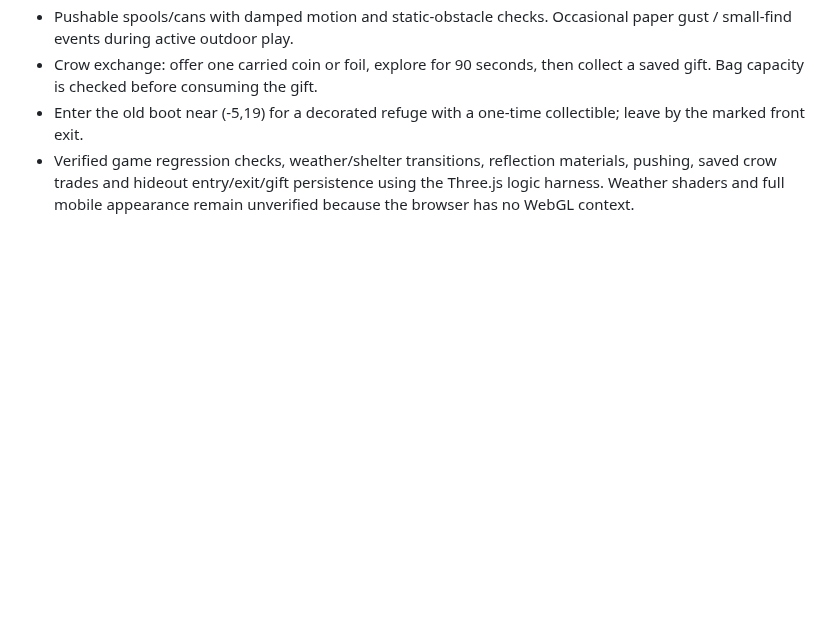
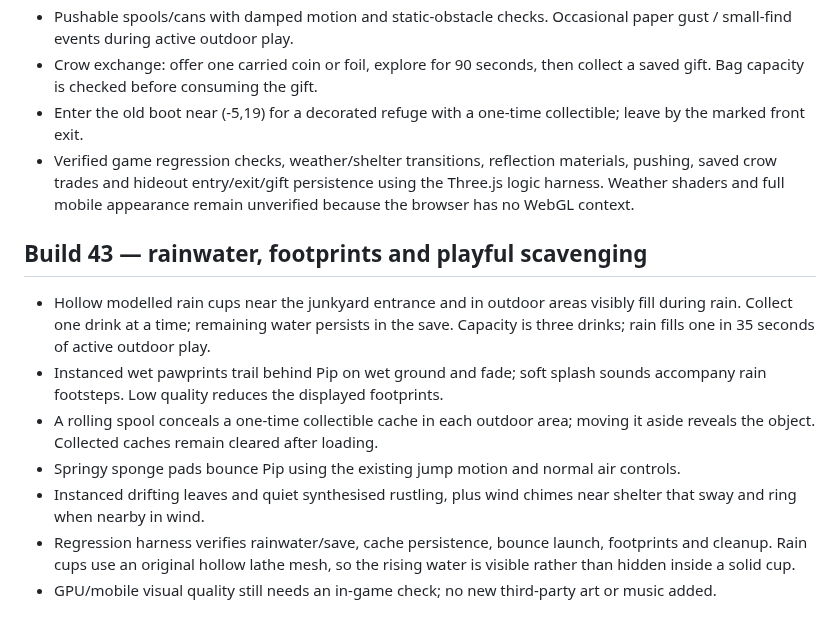
Before and after one commit to shenoply/Gabagool, a Markdown page: README.md, the part around the change. Rendered like a GitHub page; blank space fills up the shorter version.

Commit message:
Build 43: interactive rainwater, pawprints, hidden caches and sponge pads

```diff
--- a/README.md
+++ b/README.md
@@ -187,3 +187,12 @@ Validation: JS syntax; real Three r128 assets/geometry with a renderer stub and
 - Crow exchange: offer one carried coin or foil, explore for 90 seconds, then collect a saved gift. Bag capacity is checked before consuming the gift.
 - Enter the old boot near (-5,19) for a decorated refuge with a one-time collectible; leave by the marked front exit.
 - Verified game regression checks, weather/shelter transitions, reflection materials, pushing, saved crow trades and hideout entry/exit/gift persistence using the Three.js logic harness. Weather shaders and full mobile appearance remain unverified because the browser has no WebGL context.
+
+## Build 43 — rainwater, footprints and playful scavenging
+- Hollow modelled rain cups near the junkyard entrance and in outdoor areas visibly fill during rain. Collect one drink at a time; remaining water persists in the save. Capacity is three drinks; rain fills one in 35 seconds of active outdoor play.
+- Instanced wet pawprints trail behind Pip on wet ground and fade; soft splash sounds accompany rain footsteps. Low quality reduces the displayed footprints.
+- A rolling spool conceals a one-time collectible cache in each outdoor area; moving it aside reveals the object. Collected caches remain cleared after loading.
+- Springy sponge pads bounce Pip using the existing jump motion and normal air controls.
+- Instanced drifting leaves and quiet synthesised rustling, plus wind chimes near shelter that sway and ring when nearby in wind.
+- Regression harness verifies rainwater/save, cache persistence, bounce launch, footprints and cleanup. Rain cups use an original hollow lathe mesh, so the rising water is visible rather than hidden inside a solid cup.
+- GPU/mobile visual quality still needs an in-game check; no new third-party art or music added.
```
